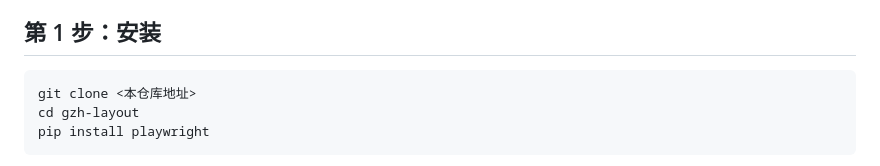
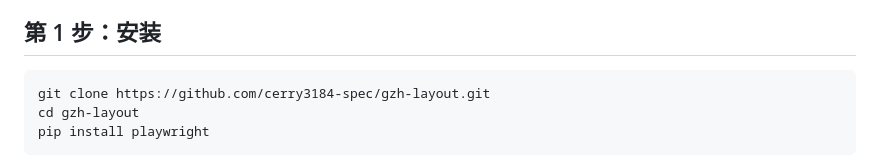
Before and after one commit to cerry3184-spec/gzh-layout, a Markdown page: README.md, the part around the change. GitHub-like rendering.

Commit message:
README: 填入实际 clone 地址

````diff
--- a/README.md
+++ b/README.md
@@ -59,7 +59,7 @@ AI 会自己下载、装环境、问你剩下的信息、生成排版，最后
 ## 第 1 步：安装
 
 ```bash
-git clone <本仓库地址>
+git clone https://github.com/cerry3184-spec/gzh-layout.git
 cd gzh-layout
 pip install playwright
 ```
````
